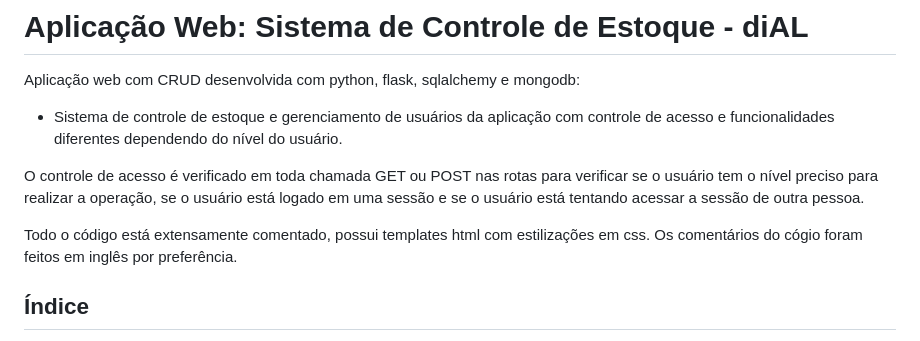
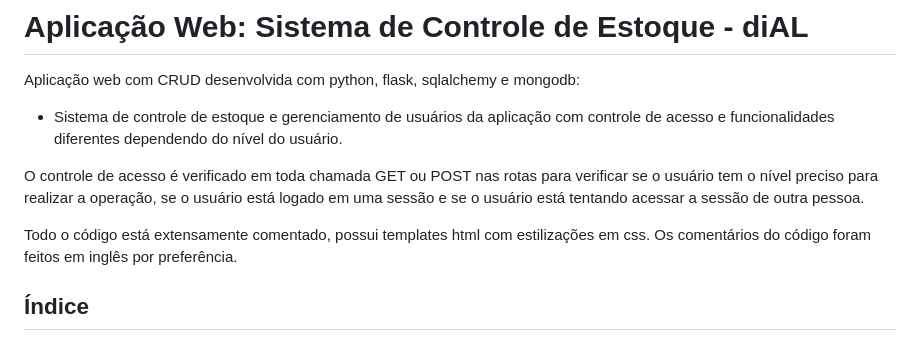
Before and after one commit to ronaldomello/flask_web_application, a Markdown page: README.md, the part around the change. GitHub-like rendering.

```diff
--- a/README.md
+++ b/README.md
@@ -5,7 +5,7 @@ Aplicação web com CRUD desenvolvida com python, flask, sqlalchemy e mongodb:
 
 O controle de acesso é verificado em toda chamada GET ou POST nas rotas para verificar se o usuário tem o nível preciso para realizar a operação, se o usuário está logado em uma sessão e se o usuário está tentando acessar a sessão de outra pessoa.
 
-Todo o código está extensamente comentado, possui templates html com estilizações em css. Os comentários do cógio foram feitos em inglês por preferência.
+Todo o código está extensamente comentado, possui templates html com estilizações em css. Os comentários do código foram feitos em inglês por preferência.
 
 ## Índice
 
```
